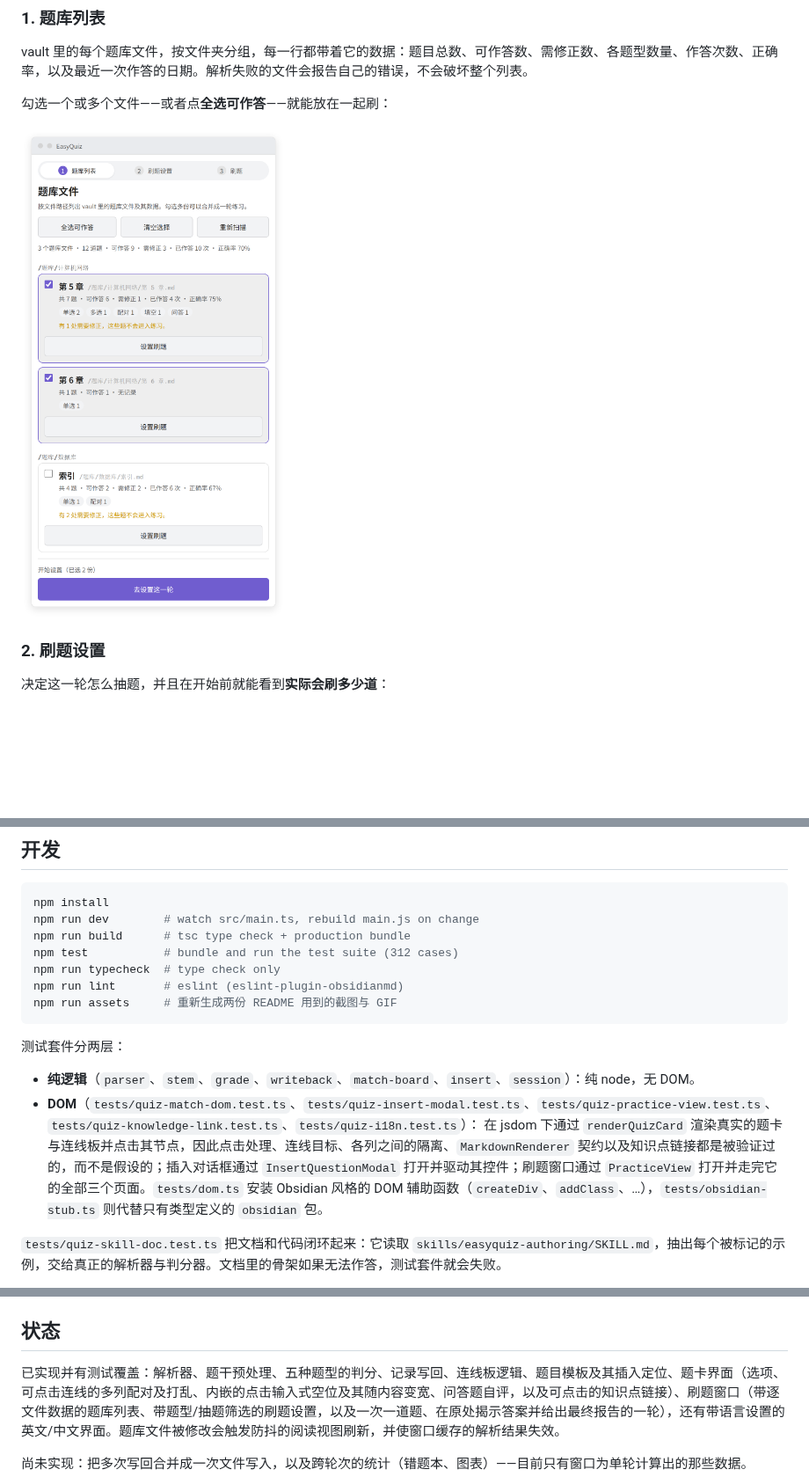
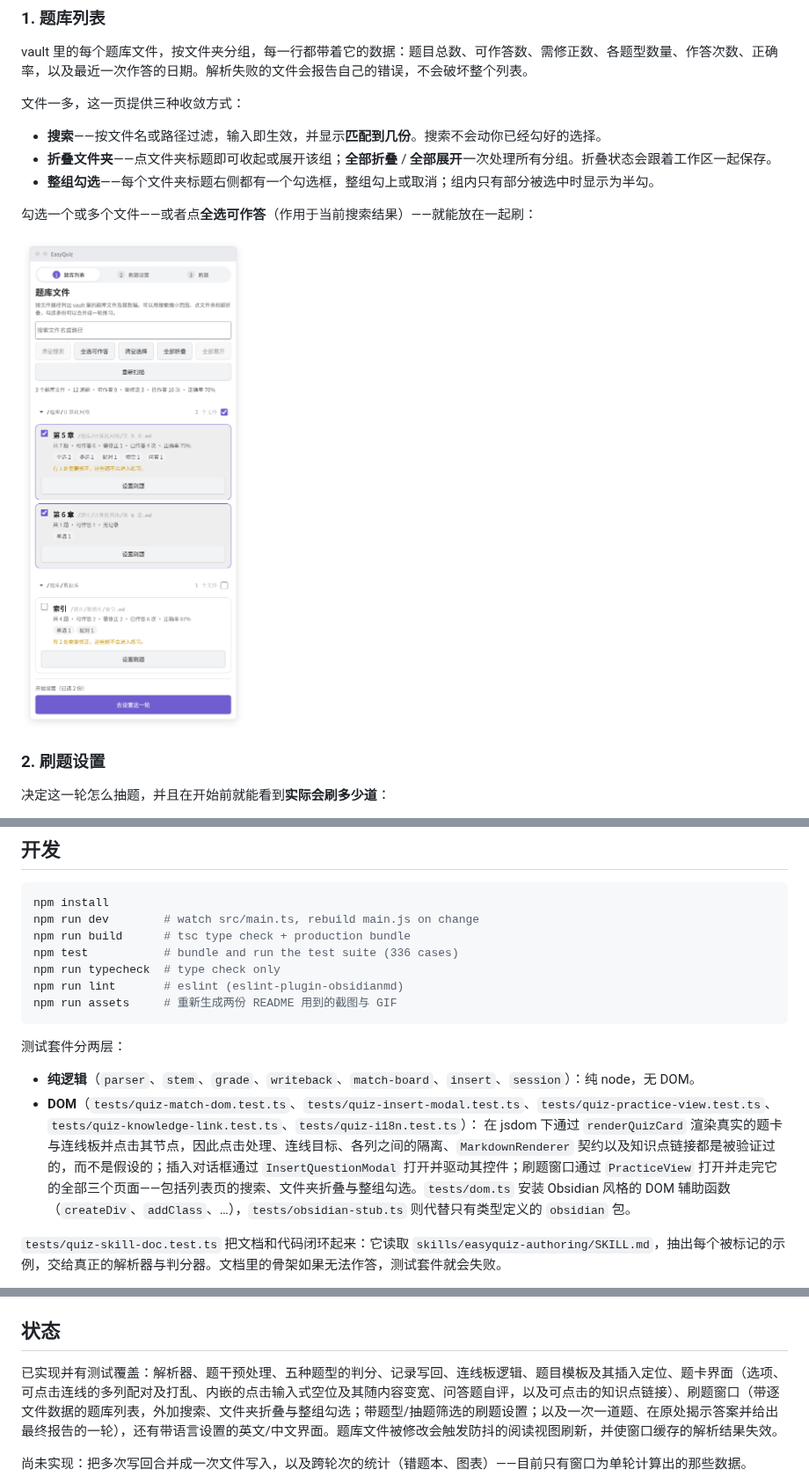
Before and after one commit to AnkingLin/EasyQuiz, a Markdown page: README.zh-CN.md, 3 parts joined by grey strips. Shown at 88% size. Rendered like a GitHub page; pictures changed too: docs/assets/zh/window-list.png; blank space fills up the shorter version.

```diff
--- a/README.zh-CN.md
+++ b/README.zh-CN.md
@@ -222,7 +222,13 @@ type: essay
 
 vault 里的每个题库文件，按文件夹分组，每一行都带着它的数据：题目总数、可作答数、需修正数、各题型数量、作答次数、正确率，以及最近一次作答的日期。解析失败的文件会报告自己的错误，不会破坏整个列表。
 
-勾选一个或多个文件——或者点**全选可作答**——就能放在一起刷：
+文件一多，这一页提供三种收敛方式：
+
+- **搜索**——按文件名或路径过滤，输入即生效，并显示**匹配到几份**。搜索不会动你已经勾好的选择。
+- **折叠文件夹**——点文件夹标题即可收起或展开该组；**全部折叠** / **全部展开**一次处理所有分组。折叠状态会跟着工作区一起保存。
+- **整组勾选**——每个文件夹标题右侧都有一个勾选框，整组勾上或取消；组内只有部分被选中时显示为半勾。
+
+勾选一个或多个文件——或者点**全选可作答**（作用于当前搜索结果）——就能放在一起刷：
 
 ![题库列表：逐文件的数据，以及勾选两份的状态](docs/assets/zh/window-list.png)
 
@@ -456,7 +462,7 @@ history:
 npm install
 npm run dev        # watch src/main.ts, rebuild main.js on change
 npm run build      # tsc type check + production bundle
-npm test           # bundle and run the test suite (312 cases)
+npm test           # bundle and run the test suite (336 cases)
 npm run typecheck  # type check only
 npm run lint       # eslint (eslint-plugin-obsidianmd)
 npm run assets     # 重新生成两份 README 用到的截图与 GIF
@@ -466,7 +472,7 @@ npm run assets     # 重新生成两份 README 用到的截图与 GIF
 
 - **纯逻辑**（`parser`、`stem`、`grade`、`writeback`、`match-board`、`insert`、`session`）：纯 node，无 DOM。
 - **DOM**（`tests/quiz-match-dom.test.ts`、`tests/quiz-insert-modal.test.ts`、`tests/quiz-practice-view.test.ts`、`tests/quiz-knowledge-link.test.ts`、`tests/quiz-i18n.test.ts`）：
-  在 jsdom 下通过 `renderQuizCard` 渲染真实的题卡与连线板并点击其节点，因此点击处理、连线目标、各列之间的隔离、`MarkdownRenderer` 契约以及知识点链接都是被验证过的，而不是假设的；插入对话框通过 `InsertQuestionModal` 打开并驱动其控件；刷题窗口通过 `PracticeView` 打开并走完它的全部三个页面。`tests/dom.ts` 安装 Obsidian 风格的 DOM 辅助函数（`createDiv`、`addClass`、…），`tests/obsidian-stub.ts` 则代替只有类型定义的 `obsidian` 包。
+  在 jsdom 下通过 `renderQuizCard` 渲染真实的题卡与连线板并点击其节点，因此点击处理、连线目标、各列之间的隔离、`MarkdownRenderer` 契约以及知识点链接都是被验证过的，而不是假设的；插入对话框通过 `InsertQuestionModal` 打开并驱动其控件；刷题窗口通过 `PracticeView` 打开并走完它的全部三个页面——包括列表页的搜索、文件夹折叠与整组勾选。`tests/dom.ts` 安装 Obsidian 风格的 DOM 辅助函数（`createDiv`、`addClass`、…），`tests/obsidian-stub.ts` 则代替只有类型定义的 `obsidian` 包。
 
 `tests/quiz-skill-doc.test.ts` 把文档和代码闭环起来：它读取 `skills/easyquiz-authoring/SKILL.md`，抽出每个被标记的示例，交给真正的解析器与判分器。文档里的骨架如果无法作答，测试套件就会失败。
 
@@ -512,7 +518,7 @@ tools/readme-assets/ README 截图与 GIF 生成器（见上一节）
 
 ## 状态
 
-已实现并有测试覆盖：解析器、题干预处理、五种题型的判分、记录写回、连线板逻辑、题目模板及其插入定位、题卡界面（选项、可点击连线的多列配对及打乱、内嵌的点击输入式空位及其随内容变宽、问答题自评，以及可点击的知识点链接）、刷题窗口（带逐文件数据的题库列表、带题型/抽题筛选的刷题设置，以及一次一道题、在原处揭示答案并给出最终报告的一轮），还有带语言设置的英文/中文界面。题库文件被修改会触发防抖的阅读视图刷新，并使窗口缓存的解析结果失效。
+已实现并有测试覆盖：解析器、题干预处理、五种题型的判分、记录写回、连线板逻辑、题目模板及其插入定位、题卡界面（选项、可点击连线的多列配对及打乱、内嵌的点击输入式空位及其随内容变宽、问答题自评，以及可点击的知识点链接）、刷题窗口（带逐文件数据的题库列表，外加搜索、文件夹折叠与整组勾选；带题型/抽题筛选的刷题设置；以及一次一道题、在原处揭示答案并给出最终报告的一轮），还有带语言设置的英文/中文界面。题库文件被修改会触发防抖的阅读视图刷新，并使窗口缓存的解析结果失效。
 
 尚未实现：把多次写回合并成一次文件写入，以及跨轮次的统计（错题本、图表）——目前只有窗口为单轮计算出的那些数据。
 
```
Also changed, not shown: README.md (+21 -9 lines), docs/assets/en/window-list.png, 7 other files.
